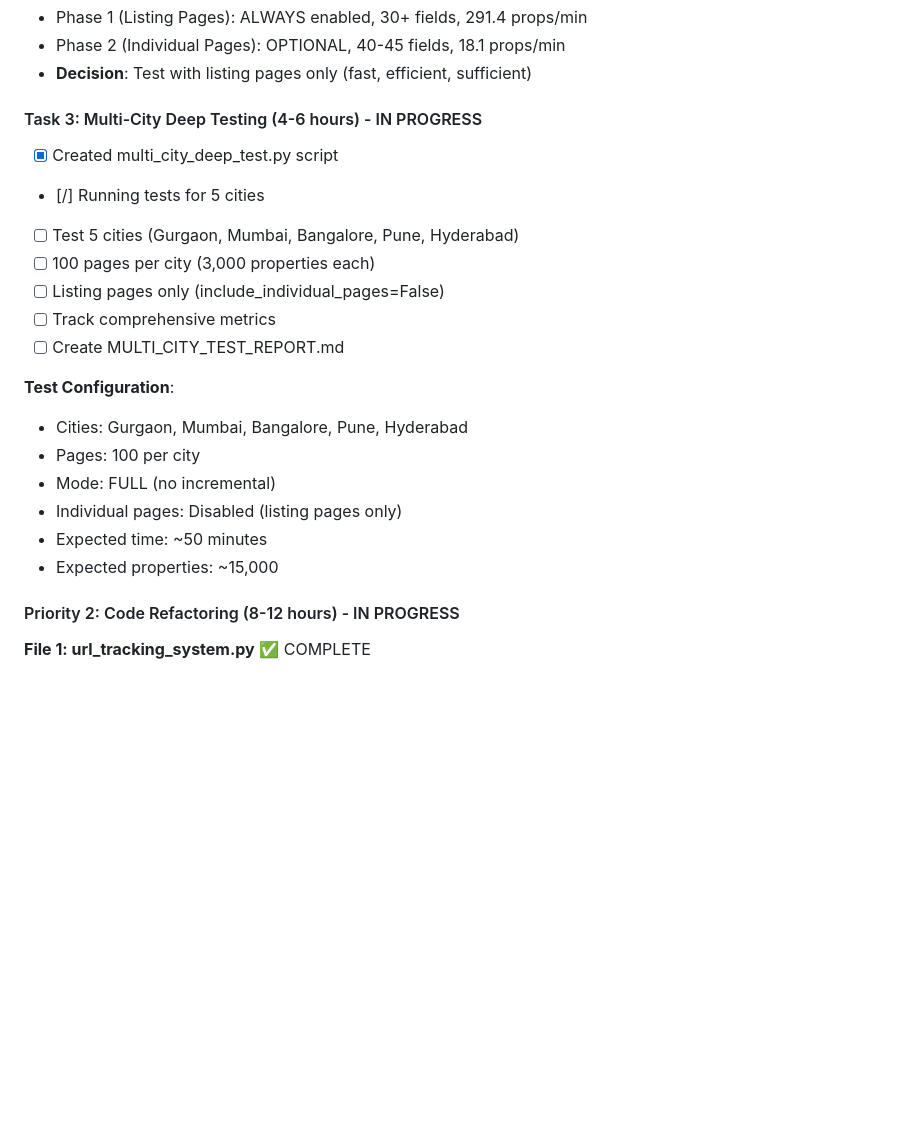
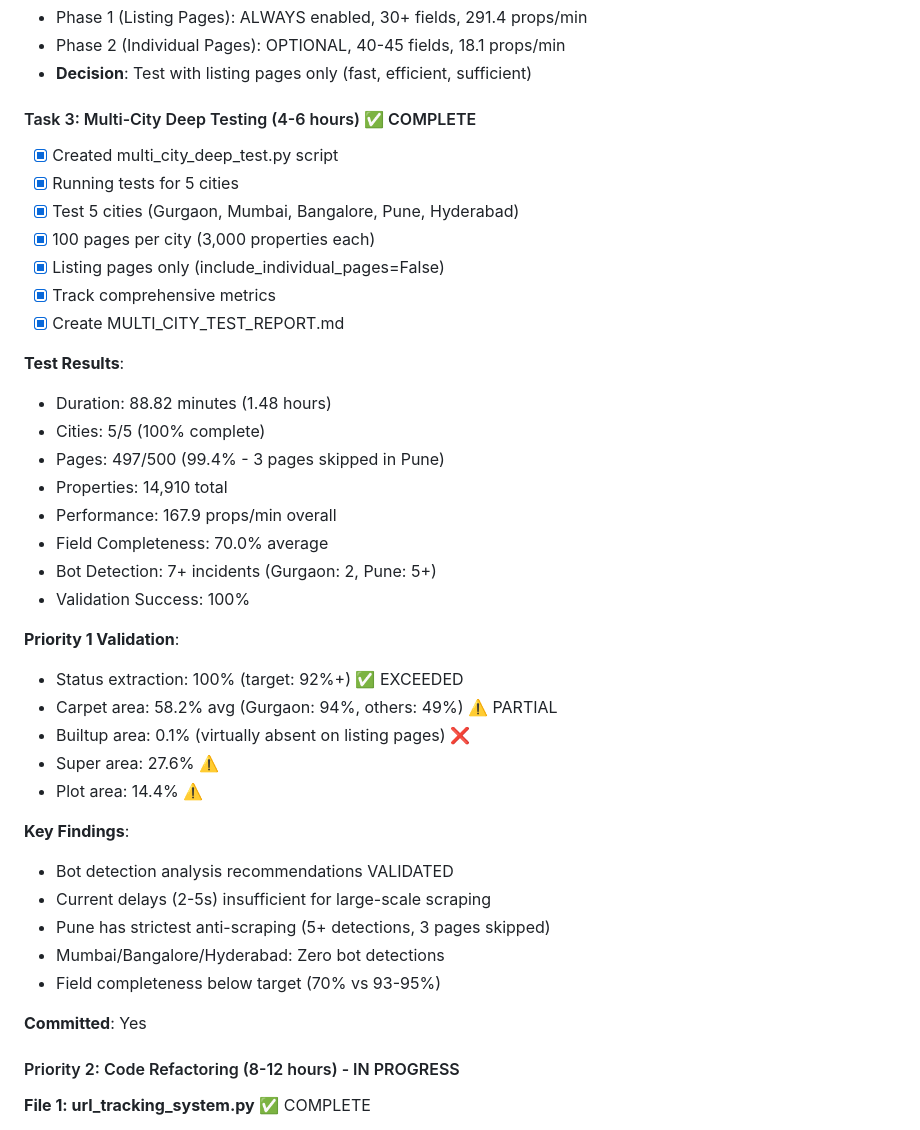
Before and after one commit to jayantsingla2005/Magicbricks-Scraper-GUI, a Markdown page: status.md, the part around the change. Rendered like a GitHub page; blank space fills up the shorter version.

```diff
--- a/status.md
+++ b/status.md
@@ -182,22 +182,40 @@ All tasks completed with excellent results. System confirmed production-ready.
 - Phase 2 (Individual Pages): OPTIONAL, 40-45 fields, 18.1 props/min
 - **Decision**: Test with listing pages only (fast, efficient, sufficient)
 
-#### Task 3: Multi-City Deep Testing (4-6 hours) - IN PROGRESS
+#### Task 3: Multi-City Deep Testing (4-6 hours) ✅ COMPLETE
 - [x] Created multi_city_deep_test.py script
-- [/] Running tests for 5 cities
-- [ ] Test 5 cities (Gurgaon, Mumbai, Bangalore, Pune, Hyderabad)
-- [ ] 100 pages per city (3,000 properties each)
-- [ ] Listing pages only (include_individual_pages=False)
-- [ ] Track comprehensive metrics
-- [ ] Create MULTI_CITY_TEST_REPORT.md
+- [x] Running tests for 5 cities
+- [x] Test 5 cities (Gurgaon, Mumbai, Bangalore, Pune, Hyderabad)
+- [x] 100 pages per city (3,000 properties each)
+- [x] Listing pages only (include_individual_pages=False)
+- [x] Track comprehensive metrics
+- [x] Create MULTI_CITY_TEST_REPORT.md
 
-**Test Configuration**:
-- Cities: Gurgaon, Mumbai, Bangalore, Pune, Hyderabad
-- Pages: 100 per city
-- Mode: FULL (no incremental)
-- Individual pages: Disabled (listing pages only)
-- Expected time: ~50 minutes
-- Expected properties: ~15,000
+**Test Results**:
+- Duration: 88.82 minutes (1.48 hours)
+- Cities: 5/5 (100% complete)
+- Pages: 497/500 (99.4% - 3 pages skipped in Pune)
+- Properties: 14,910 total
+- Performance: 167.9 props/min overall
+- Field Completeness: 70.0% average
+- Bot Detection: 7+ incidents (Gurgaon: 2, Pune: 5+)
+- Validation Success: 100%
+
+**Priority 1 Validation**:
+- Status extraction: 100% (target: 92%+) ✅ EXCEEDED
+- Carpet area: 58.2% avg (Gurgaon: 94%, others: 49%) ⚠️ PARTIAL
+- Builtup area: 0.1% (virtually absent on listing pages) ❌
+- Super area: 27.6% ⚠️
+- Plot area: 14.4% ⚠️
+
+**Key Findings**:
+- Bot detection analysis recommendations VALIDATED
+- Current delays (2-5s) insufficient for large-scale scraping
+- Pune has strictest anti-scraping (5+ detections, 3 pages skipped)
+- Mumbai/Bangalore/Hyderabad: Zero bot detections
+- Field completeness below target (70% vs 93-95%)
+
+**Committed**: Yes
 
 #### Priority 2: Code Refactoring (8-12 hours) - IN PROGRESS
 
```
Also changed, not shown: MULTI_CITY_TEST_REPORT.md (added, +500 -0 lines).
